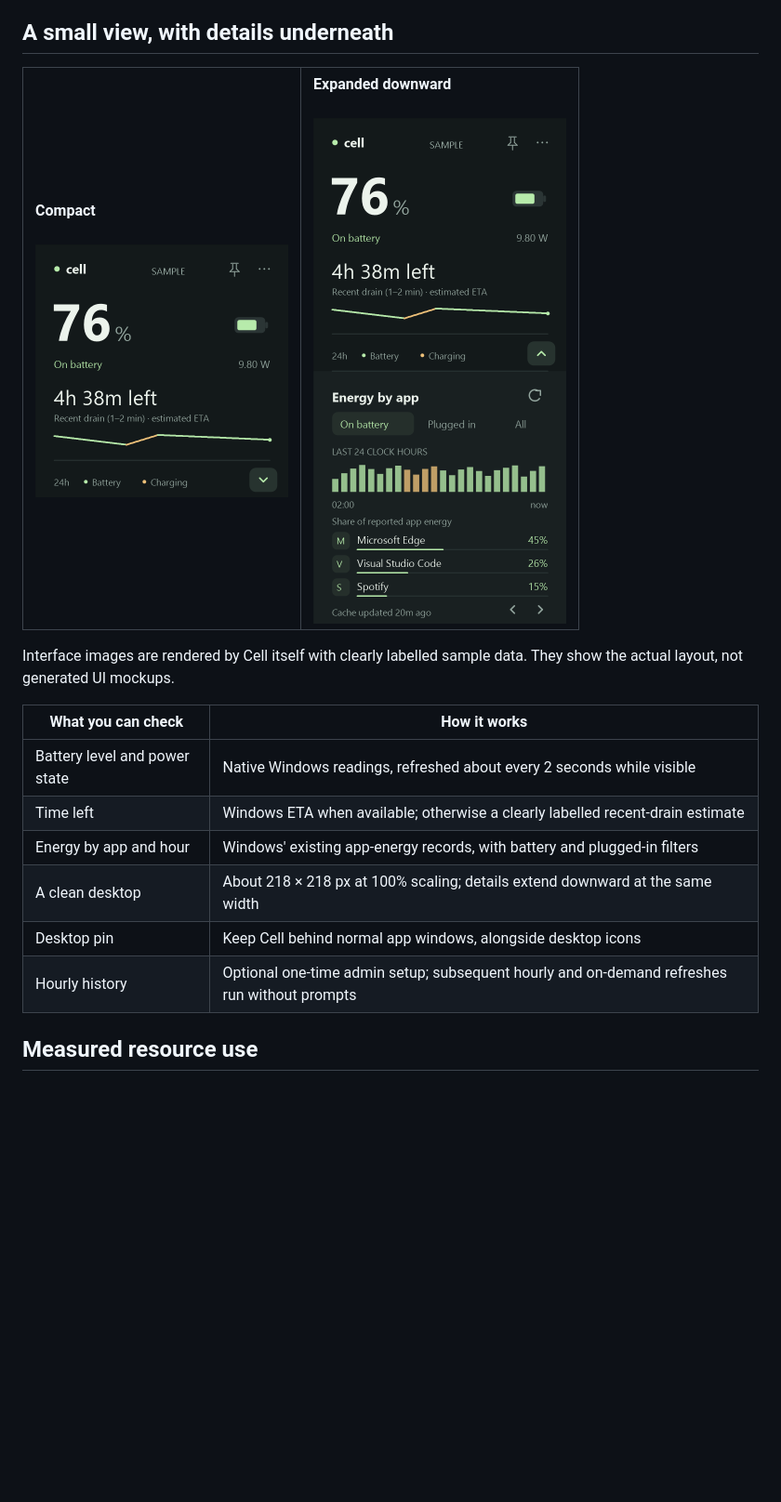
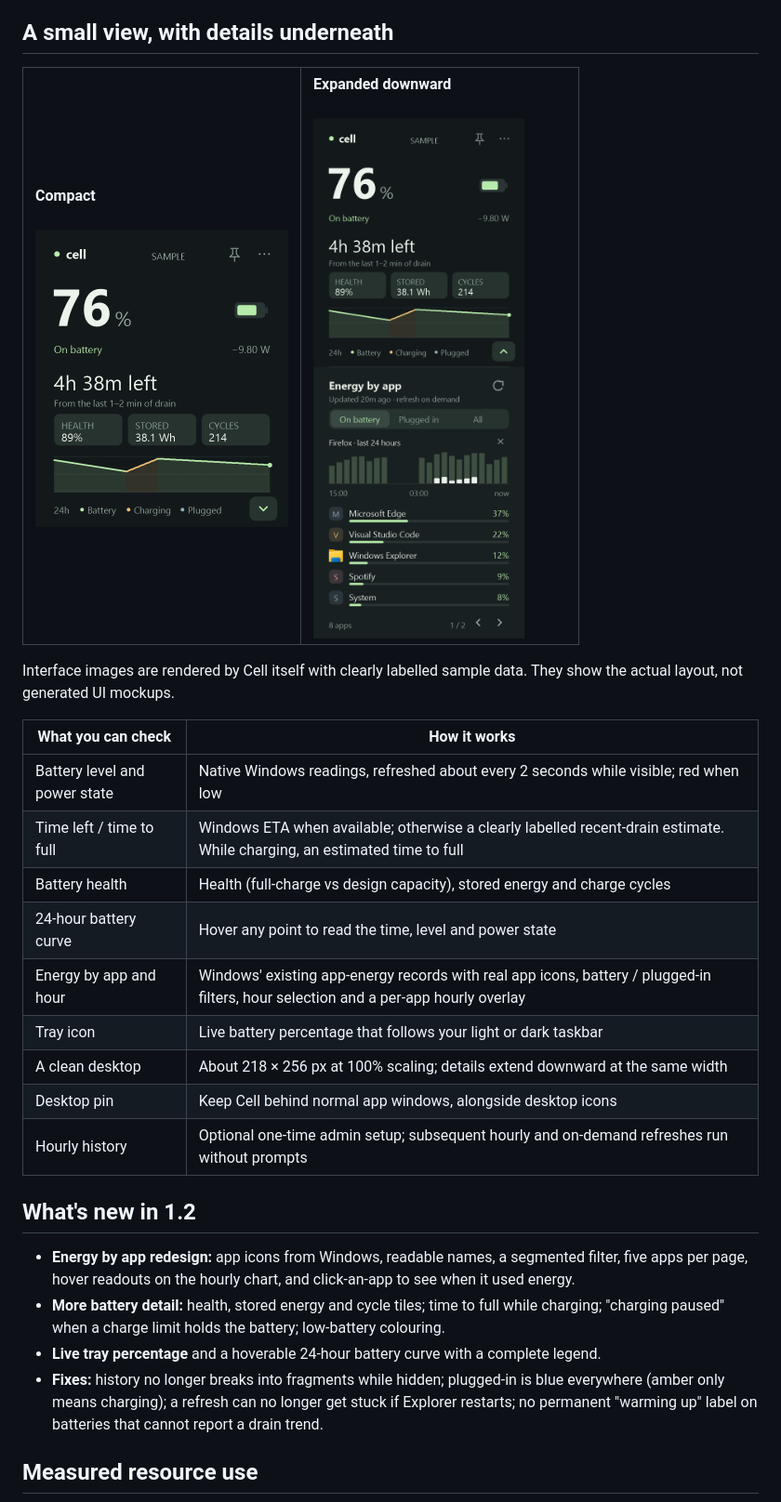
Before and after one commit to vlonesource00/cell-battery, a Markdown page: README.md, the part around one of its changes. Shown at 93% size. Rendered like a GitHub page; pictures changed too: docs/assets/compact.png, docs/assets/expanded.png; blank space fills up the shorter version.

```diff
--- a/README.md
+++ b/README.md
@@ -14,12 +14,22 @@ Interface images are rendered by Cell itself with clearly labelled sample data.
 
 | What you can check | How it works |
 | --- | --- |
-| Battery level and power state | Native Windows readings, refreshed about every 2 seconds while visible |
-| Time left | Windows ETA when available; otherwise a clearly labelled recent-drain estimate |
-| Energy by app and hour | Windows' existing app-energy records, with battery and plugged-in filters |
-| A clean desktop | About 218 × 218 px at 100% scaling; details extend downward at the same width |
+| Battery level and power state | Native Windows readings, refreshed about every 2 seconds while visible; red when low |
+| Time left / time to full | Windows ETA when available; otherwise a clearly labelled recent-drain estimate. While charging, an estimated time to full |
+| Battery health | Health (full-charge vs design capacity), stored energy and charge cycles |
+| 24-hour battery curve | Hover any point to read the time, level and power state |
+| Energy by app and hour | Windows' existing app-energy records with real app icons, battery / plugged-in filters, hour selection and a per-app hourly overlay |
+| Tray icon | Live battery percentage that follows your light or dark taskbar |
+| A clean desktop | About 218 × 256 px at 100% scaling; details extend downward at the same width |
 | Desktop pin | Keep Cell behind normal app windows, alongside desktop icons |
 | Hourly history | Optional one-time admin setup; subsequent hourly and on-demand refreshes run without prompts |
+
+## What's new in 1.2
+
+- **Energy by app redesign:** app icons from Windows, readable names, a segmented filter, five apps per page, hover readouts on the hourly chart, and click-an-app to see when it used energy.
+- **More battery detail:** health, stored energy and cycle tiles; time to full while charging; "charging paused" when a charge limit holds the battery; low-battery colouring.
+- **Live tray percentage** and a hoverable 24-hour battery curve with a complete legend.
+- **Fixes:** history no longer breaks into fragments while hidden; plugged-in is blue everywhere (amber only means charging); a refresh can no longer get stuck if Explorer restarts; no permanent "warming up" label on batteries that cannot report a drain trend.
 
 ## Measured resource use
 
```
Also changed, not shown: other parts of README.md (+1 -1 lines), docs/USAGE.md (+14 -6 lines), 6 other files.
